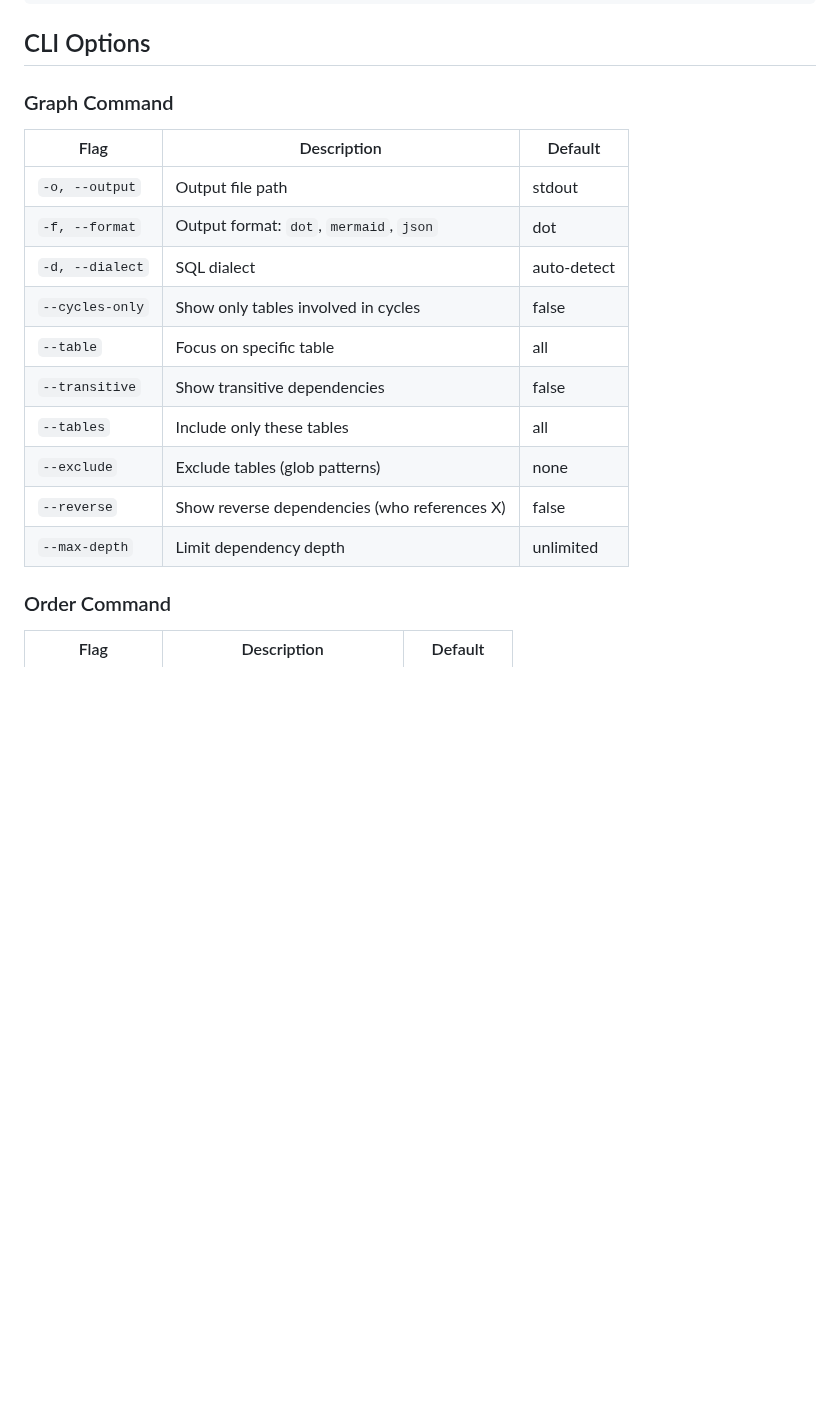
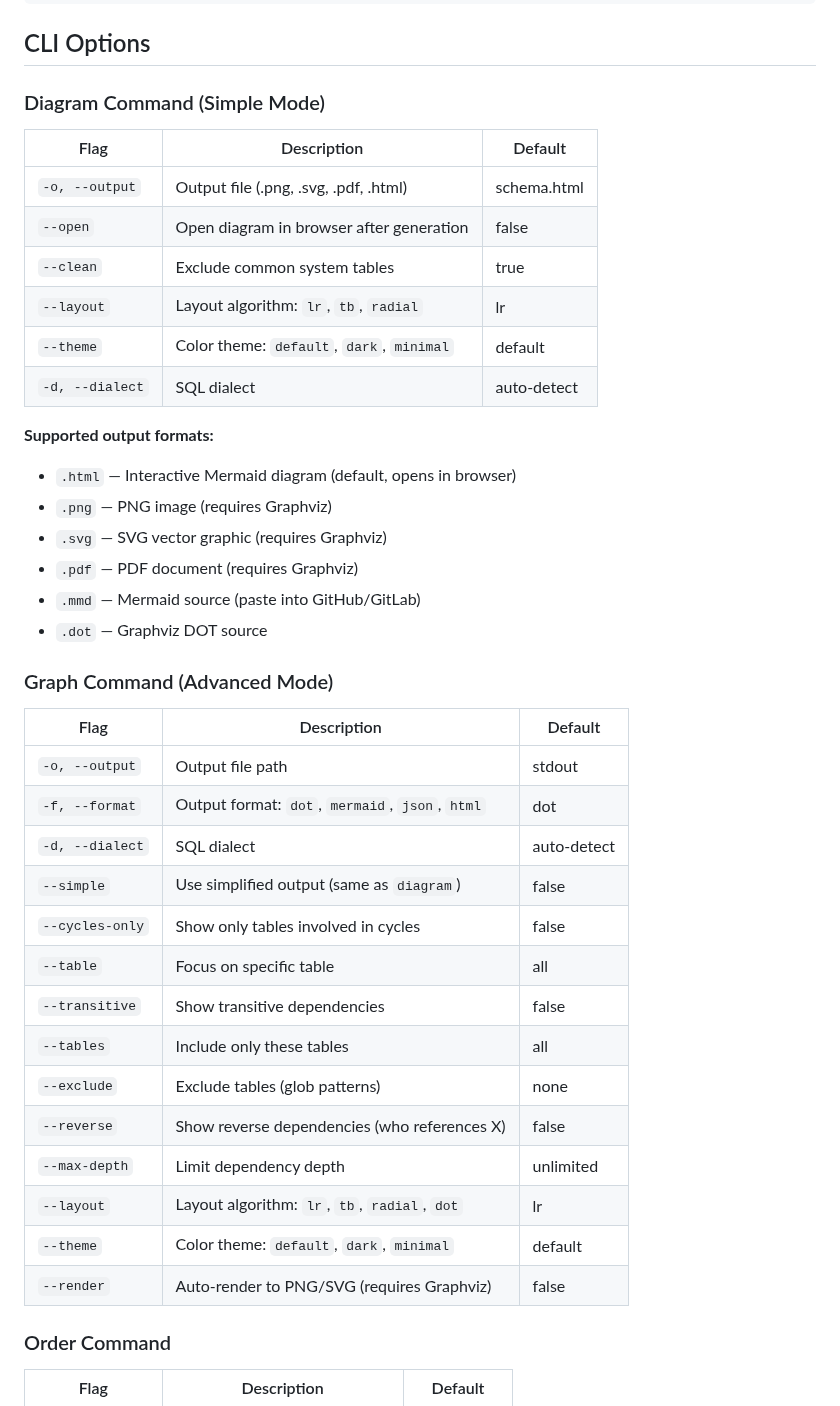
Before and after one commit to HelgeSverre/sql-splitter, a Markdown page: docs/features/GRAPH_FEATURE.md, the part around one of its changes. Drawn GitHub-style; blank space fills up the shorter version.

```diff
--- a/docs/features/GRAPH_FEATURE.md
+++ b/docs/features/GRAPH_FEATURE.md
@@ -61,13 +95,33 @@ sql-splitter order dump.sql --dry-run
 
 ## CLI Options
 
-### Graph Command
+### Diagram Command (Simple Mode)
+
+| Flag | Description | Default |
+|------|-------------|---------|
+| `-o, --output` | Output file (.png, .svg, .pdf, .html) | schema.html |
+| `--open` | Open diagram in browser after generation | false |
+| `--clean` | Exclude common system tables | true |
+| `--layout` | Layout algorithm: `lr`, `tb`, `radial` | lr |
+| `--theme` | Color theme: `default`, `dark`, `minimal` | default |
+| `-d, --dialect` | SQL dialect | auto-detect |
+
+**Supported output formats:**
+- `.html` — Interactive Mermaid diagram (default, opens in browser)
+- `.png` — PNG image (requires Graphviz)
+- `.svg` — SVG vector graphic (requires Graphviz)
+- `.pdf` — PDF document (requires Graphviz)
+- `.mmd` — Mermaid source (paste into GitHub/GitLab)
+- `.dot` — Graphviz DOT source
+
+### Graph Command (Advanced Mode)
 
 | Flag | Description | Default |
 |------|-------------|---------|
 | `-o, --output` | Output file path | stdout |
-| `-f, --format` | Output format: `dot`, `mermaid`, `json` | dot |
+| `-f, --format` | Output format: `dot`, `mermaid`, `json`, `html` | dot |
 | `-d, --dialect` | SQL dialect | auto-detect |
+| `--simple` | Use simplified output (same as `diagram`) | false |
 | `--cycles-only` | Show only tables involved in cycles | false |
 | `--table` | Focus on specific table | all |
 | `--transitive` | Show transitive dependencies | false |
@@ -75,6 +129,9 @@ sql-splitter order dump.sql --dry-run
 | `--exclude` | Exclude tables (glob patterns) | none |
 | `--reverse` | Show reverse dependencies (who references X) | false |
 | `--max-depth` | Limit dependency depth | unlimited |
+| `--layout` | Layout algorithm: `lr`, `tb`, `radial`, `dot` | lr |
+| `--theme` | Color theme: `default`, `dark`, `minimal` | default |
+| `--render` | Auto-render to PNG/SVG (requires Graphviz) | false |
 
 ### Order Command
 
```
Also changed, not shown: other parts of docs/features/GRAPH_FEATURE.md (+114 -15 lines), docs/ROADMAP.md (+7 -3 lines).
